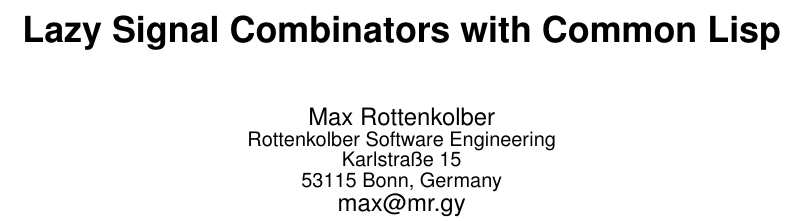
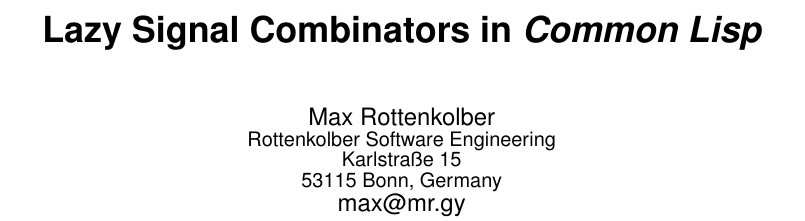
Before and after one commit to eugeneia/soundlab, a LaTeX paper (documetation/lazy-signal-combinators/lazy-signal-combinators.tex): part of page 1 of 3, cut so that both start at the same text. Compiled offline with pdfLaTeX.

Commit message:
Final change in title (Lazy Signal Combinaturs in Common Lisp).

```diff
--- a/documetation/lazy-signal-combinators/lazy-signal-combinators.tex
+++ b/documetation/lazy-signal-combinators/lazy-signal-combinators.tex
@@ -4,7 +4,7 @@
 
 \begin{document}
 
-\title{Lazy Signal Combinators with Common Lisp}
+\title{Lazy Signal Combinators in {\ttlit Common Lisp}}
 
 \numberofauthors{1}
 \author{
```
